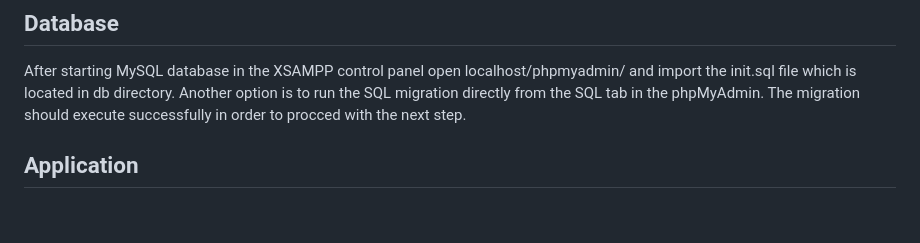
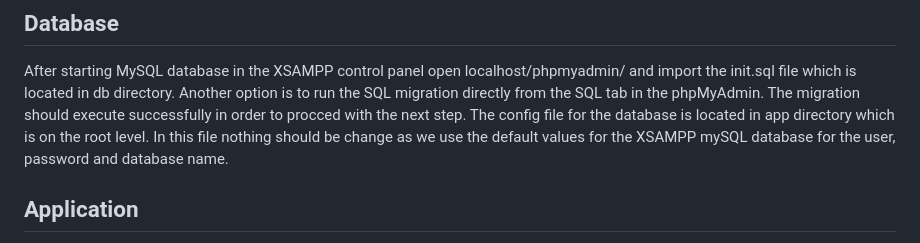
Before and after one commit to Victor-Uzunov/web-project-fmi, a Markdown page: README.md, the part around the change. Rendered like a GitHub page; blank space fills up the shorter version.

```diff
--- a/README.md
+++ b/README.md
@@ -5,6 +5,7 @@ A modern web application for managing university courses, built with PHP and MyS
 # How to run the project with XSAMPP?
 ## Database
 After starting MySQL database in the XSAMPP control panel open localhost/phpmyadmin/ and import the init.sql file which is located in db directory. Another option is to run the SQL migration directly from the SQL tab in the phpMyAdmin. The migration should execute successfully in order to procced with the next step.
+The config file for the database is located in app directory which is on the root level. In this file nothing should be change as we use the default values for the XSAMPP mySQL database for the user, password and database name.
 ## Application
 Important: You should hit localhost/web-project-fmi/app - here is the entryy point - index.php file. The application should start successfully with redirecting to the login page.
 
```
